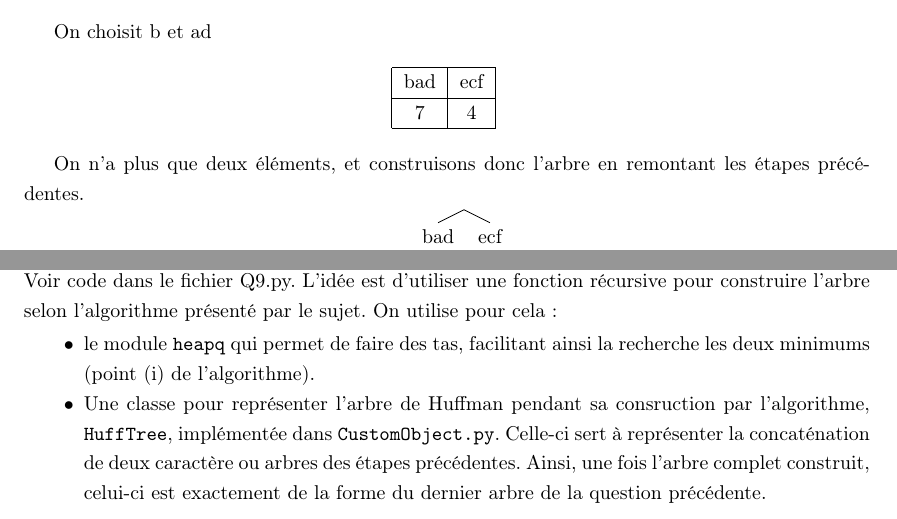
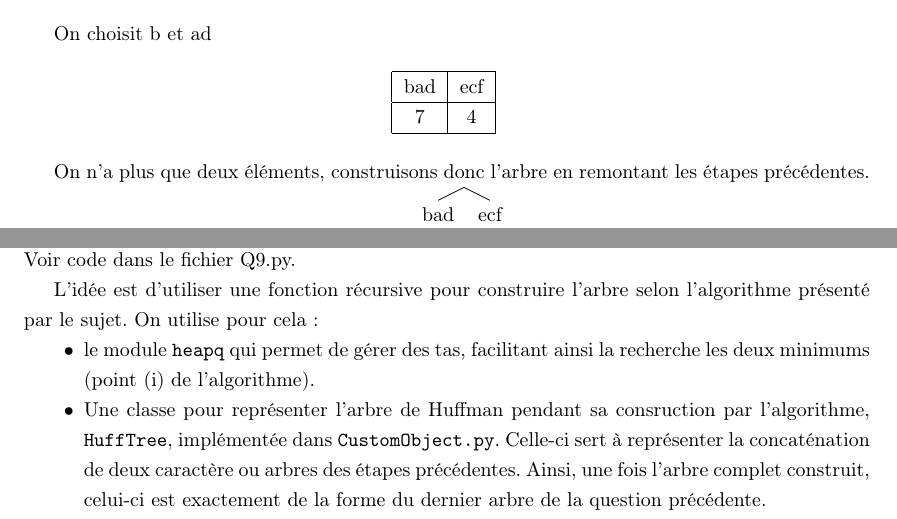
Before and after one commit to cartoonnerie/MAP311, a LaTeX document (latex/Rapport.tex): two parts of pages 7 and 8 of 9, joined at a grey line, cut so that both start at the same text. Compiled offline with pdfLaTeX.

Commit message:
Corrections orthographique, zip des codes. TODO: legende Q6b

```diff
--- a/latex/Rapport.tex
+++ b/latex/Rapport.tex
@@ -333,7 +333,7 @@ bad & ecf \\
 \vspace{1ex}
 \end{center}
 
-On n'a plus que deux éléments, et construisons donc l'arbre en remontant les étapes précédentes.
+On n'a plus que deux éléments, construisons donc l'arbre en remontant les étapes précédentes.
 
 \Tree [. bad ecf ]
 
@@ -370,10 +370,11 @@ Voir le fichier Python Q9.py
 
 \begin{Q}{9c}
 Voir code dans le fichier Q9.py.
+
 L'idée est d'utiliser une fonction récursive pour construire l'arbre selon l'algorithme présenté par le sujet. On utilise pour cela :
 \begin{itemize}
 
-\item[$\bullet$]le module \texttt{heapq} qui permet de faire des tas, facilitant ainsi la recherche les deux minimums (point (i) de l'algorithme).
+\item[$\bullet$]le module \texttt{heapq} qui permet de gérer des tas, facilitant ainsi la recherche les deux minimums (point (i) de l'algorithme).
 
 \item[$\bullet$] Une classe pour représenter l'arbre de Huffman pendant sa consruction par l'algorithme, \texttt{HuffTree}, implémentée dans \texttt{CustomObject.py}. Celle-ci sert à représenter la concaténation de deux caractère ou arbres des étapes précédentes. Ainsi, une fois l'arbre complet construit, celui-ci est exactement de la forme du dernier arbre de la question précédente.
 
```
Also changed, not shown: latex/Rapport.pdf, latex/Rapport.tex (4 more changed lines), 3 other files.
